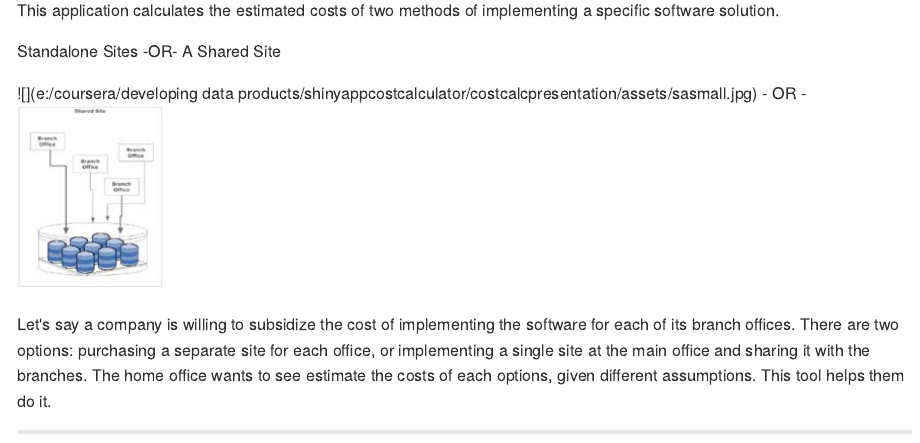
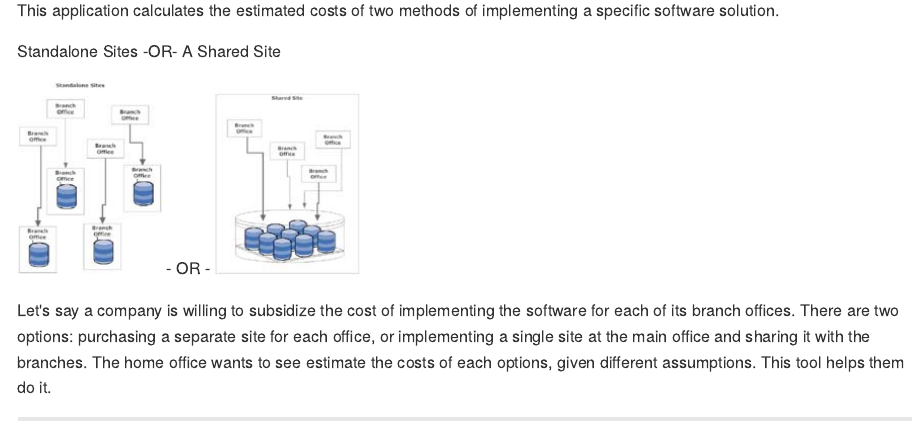
Before and after one commit to Annetkerr/CostCalculatorPresentation, an R Markdown document (index.Rmd): the page in a window 1100 px wide, from 90 px down. The pictures show the output file index.md that the author committed with the source, drawn offline in the style of GitHub.

Commit message:
updating after using runDeck instead of slidify

```diff
--- a/index.Rmd
+++ b/index.Rmd
@@ -22,7 +22,7 @@ of implementing a specific software solution.
 
 Standalone Sites    -OR-   A Shared Site
 
-![](e:/coursera/developing data products/shinyappcostcalculator/costcalcpresentation/assets/sasmall.jpg)      - OR -
+![](/assets/sasmall.jpg)      - OR -
 ![](/assets/shsmall.jpg)
 
 
```
Also changed, not shown: index.html, index.md.
